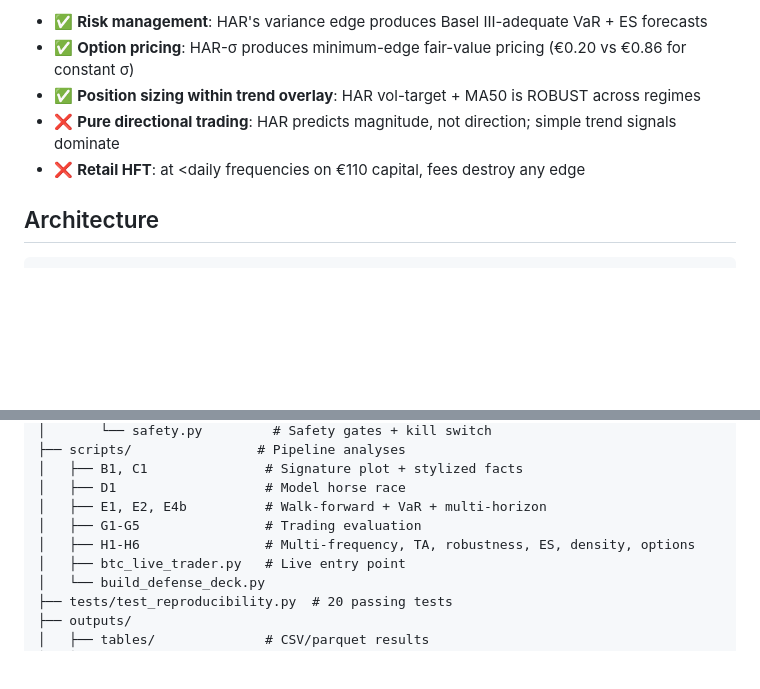
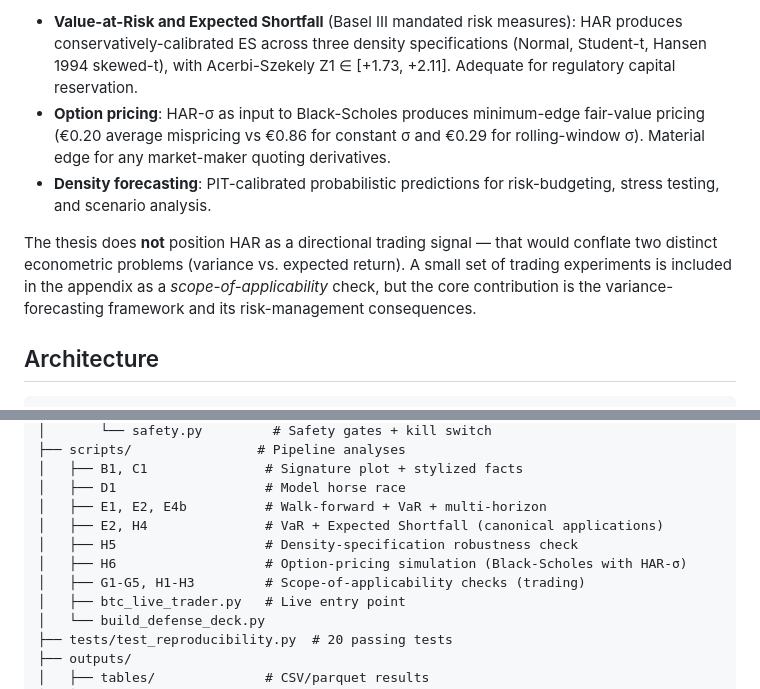
Before and after one commit to SakeSaak/crypto-hartrace, a Markdown page: README.md, 2 parts joined by grey strips. Rendered like a GitHub page; blank space fills up the shorter version.

```diff
--- a/README.md
+++ b/README.md
@@ -34,9 +47,9 @@ The thesis decomposes a long-standing empirical question: **HAR is statistically
 
-- ✅ **Risk management**: HAR's variance edge produces Basel III-adequate VaR + ES forecasts
-- ✅ **Option pricing**: HAR-σ produces minimum-edge fair-value pricing (€0.20 vs €0.86 for constant σ)
-- ✅ **Position sizing within trend overlay**: HAR vol-target + MA50 is ROBUST across regimes
-- ❌ **Pure directional trading**: HAR predicts magnitude, not direction; simple trend signals dominate
-- ❌ **Retail HFT**: at <daily frequencies on €110 capital, fees destroy any edge
+- **Value-at-Risk and Expected Shortfall** (Basel III mandated risk measures): HAR produces conservatively-calibrated ES across three density specifications (Normal, Student-t, Hansen 1994 skewed-t), with Acerbi-Szekely Z1 ∈ [+1.73, +2.11]. Adequate for regulatory capital reservation.
+- **Option pricing**: HAR-σ as input to Black-Scholes produces minimum-edge fair-value pricing (€0.20 average mispricing vs €0.86 for constant σ and €0.29 for rolling-window σ). Material edge for any market-maker quoting derivatives.
+- **Density forecasting**: PIT-calibrated probabilistic predictions for risk-budgeting, stress testing, and scenario analysis.
+
+The thesis does **not** position HAR as a directional trading signal — that would conflate two distinct econometric problems (variance vs. expected return). A small set of trading experiments is included in the appendix as a *scope-of-applicability* check, but the core contribution is the variance-forecasting framework and its risk-management consequences.
 
 ## Architecture
 
@@ -58,8 +71,10 @@ crypto_hartrace/
 │   ├── B1, C1               # Signature plot + stylized facts
 │   ├── D1                   # Model horse race
 │   ├── E1, E2, E4b          # Walk-forward + VaR + multi-horizon
-│   ├── G1-G5                # Trading evaluation
-│   ├── H1-H6                # Multi-frequency, TA, robustness, ES, density, options
+│   ├── E2, H4               # VaR + Expected Shortfall (canonical applications)
+│   ├── H5                   # Density-specification robustness check
+│   ├── H6                   # Option-pricing simulation (Black-Scholes with HAR-σ)
+│   ├── G1-G5, H1-H3         # Scope-of-applicability checks (trading)
 │   ├── btc_live_trader.py   # Live entry point
 │   └── build_defense_deck.py
 ├── tests/test_reproducibility.py  # 20 passing tests
```
Also changed, not shown: other parts of README.md (+26 -13 lines).
